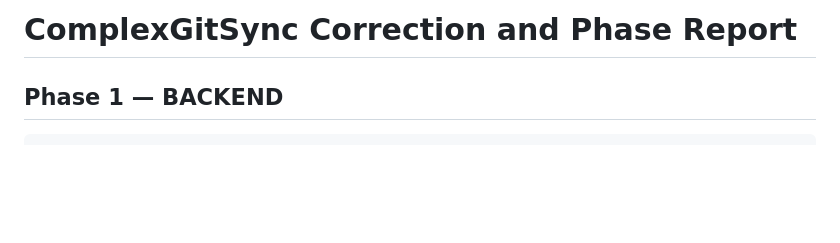
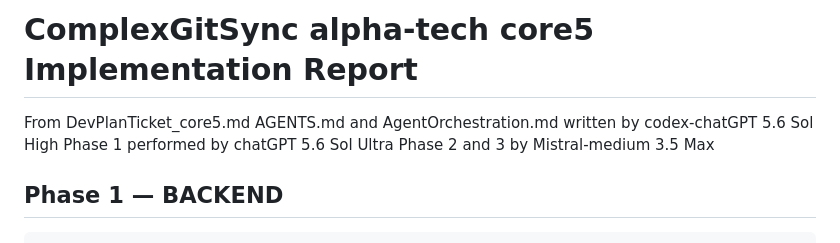
Before and after one commit to flipoyo/ComplexGitSync, a Markdown page: core5ImplementationReport.md, the part around the change. Rendered like a GitHub page; blank space fills up the shorter version.

Commit message:
Revise title and document phase authorship
Updated the title and added authorship information for phases.

```diff
--- a/CorPlan.md
+++ b/core5ImplementationReport.md
@@ -1,4 +1,9 @@
-# ComplexGitSync Correction and Phase Report
+# ComplexGitSync alpha-tech core5 Implementation Report
+
+From DevPlanTicket_core5.md
+AGENTS.md and AgentOrchestration.md written by codex-chatGPT 5.6 Sol High
+Phase 1 performed by chatGPT 5.6 Sol Ultra
+Phase 2 and 3 by Mistral-medium 3.5 Max
 
 ## Phase 1 — BACKEND
 
```
